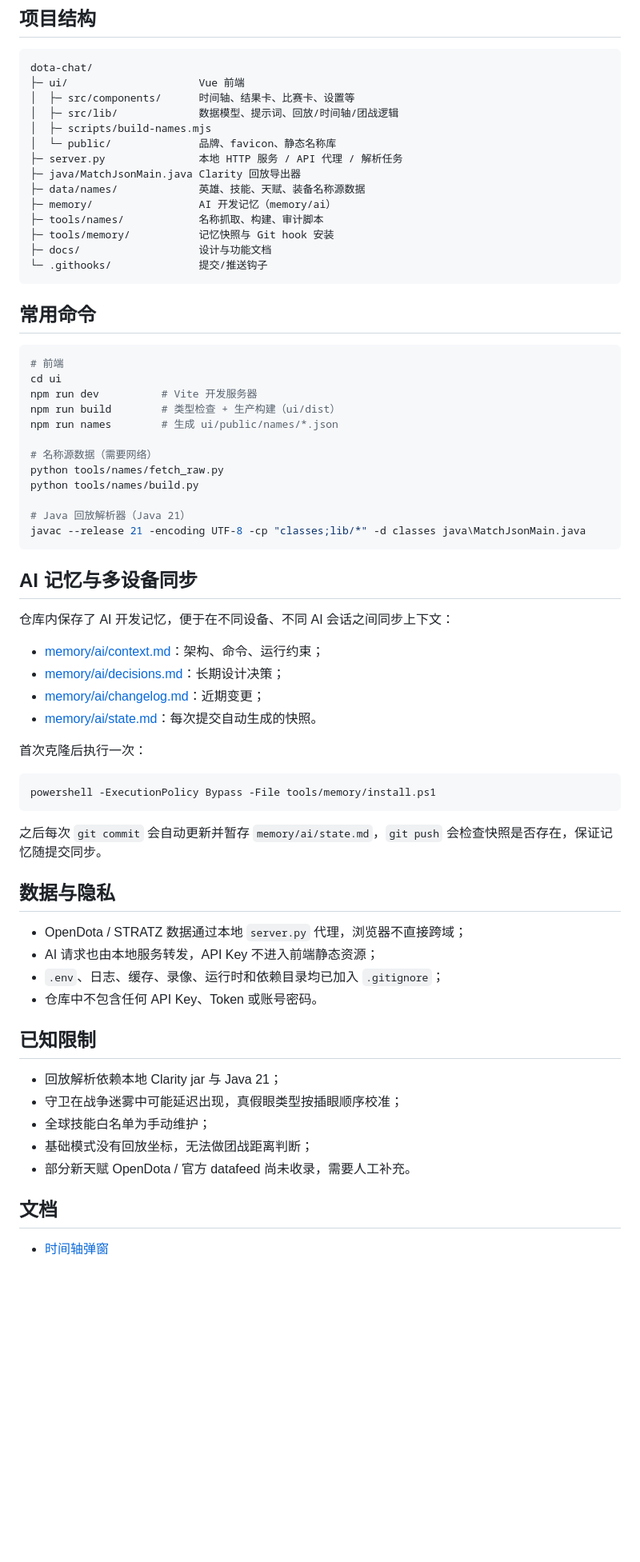
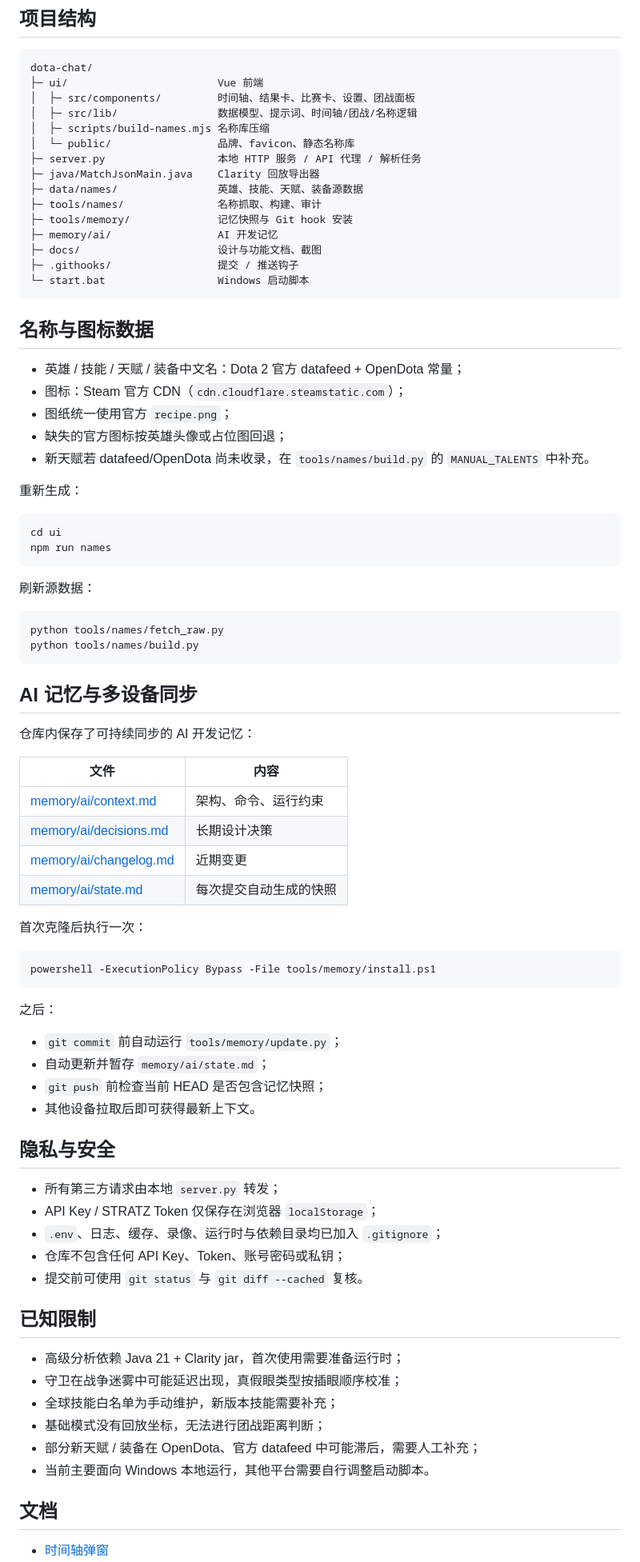
Before and after one commit to LiBaiQiYu/TrueSight, a Markdown page: README.md, the part around one of its changes. Shown at 80% size. GitHub-like rendering; blank space fills up the shorter version.

Commit message:
docs: polish README with screenshots and architecture

````diff
--- a/README.md
+++ b/README.md
@@ -114,46 +205,54 @@ API Key 只保存在浏览器 `localStorage`，不会写入仓库或上传到本
 
 ```text
 dota-chat/
-├─ ui/                     Vue 前端
-│  ├─ src/components/      时间轴、结果卡、比赛卡、设置等
-│  ├─ src/lib/             数据模型、提示词、回放/时间轴/团战逻辑
-│  ├─ scripts/build-names.mjs
-│  └─ public/              品牌、favicon、静态名称库
-├─ server.py               本地 HTTP 服务 / API 代理 / 解析任务
-├─ java/MatchJsonMain.java Clarity 回放导出器
-├─ data/names/             英雄、技能、天赋、装备名称源数据
-├─ memory/                 AI 开发记忆（memory/ai）
-├─ tools/names/            名称抓取、构建、审计脚本
-├─ tools/memory/           记忆快照与 Git hook 安装
-├─ docs/                   设计与功能文档
-└─ .githooks/              提交/推送钩子
+├─ ui/                        Vue 前端
+│  ├─ src/components/         时间轴、结果卡、比赛卡、设置、团战面板
+│  ├─ src/lib/                数据模型、提示词、时间轴/团战/名称逻辑
+│  ├─ scripts/build-names.mjs 名称库压缩
+│  └─ public/                 品牌、favicon、静态名称库
+├─ server.py                  本地 HTTP 服务 / API 代理 / 解析任务
+├─ java/MatchJsonMain.java    Clarity 回放导出器
+├─ data/names/                英雄、技能、天赋、装备源数据
+├─ tools/names/               名称抓取、构建、审计
+├─ tools/memory/              记忆快照与 Git hook 安装
+├─ memory/ai/                 AI 开发记忆
+├─ docs/                      设计与功能文档、截图
+├─ .githooks/                 提交 / 推送钩子
+└─ start.bat                  Windows 启动脚本
 ```
 
-## 常用命令
+## 名称与图标数据
+
+- 英雄 / 技能 / 天赋 / 装备中文名：Dota 2 官方 datafeed + OpenDota 常量；
+- 图标：Steam 官方 CDN（`cdn.cloudflare.steamstatic.com`）；
+- 图纸统一使用官方 `recipe.png`；
+- 缺失的官方图标按英雄头像或占位图回退；
+- 新天赋若 datafeed/OpenDota 尚未收录，在 `tools/names/build.py` 的 `MANUAL_TALENTS` 中补充。
+
+重新生成：
 
 ```powershell
-# 前端
 cd ui
-npm run dev          # Vite 开发服务器
-npm run build        # 类型检查 + 生产构建（ui/dist）
-npm run names        # 生成 ui/public/names/*.json
+npm run names
+```
 
-# 名称源数据（需要网络）
+刷新源数据：
+
+```powershell
 python tools/names/fetch_raw.py
 python tools/names/build.py
-
-# Java 回放解析器（Java 21）
-javac --release 21 -encoding UTF-8 -cp "classes;lib/*" -d classes java\MatchJsonMain.java
 ```
 
 ## AI 记忆与多设备同步
 
-仓库内保存了 AI 开发记忆，便于在不同设备、不同 AI 会话之间同步上下文：
+仓库内保存了可持续同步的 AI 开发记忆：
 
-- [memory/ai/context.md](memory/ai/context.md)：架构、命令、运行约束；
-- [memory/ai/decisions.md](memory/ai/decisions.md)：长期设计决策；
-- [memory/ai/changelog.md](memory/ai/changelog.md)：近期变更；
-- [memory/ai/state.md](memory/ai/state.md)：每次提交自动生成的快照。
+| 文件 | 内容 |
+| --- | --- |
+| [memory/ai/context.md](memory/ai/context.md) | 架构、命令、运行约束 |
+| [memory/ai/decisions.md](memory/ai/decisions.md) | 长期设计决策 |
+| [memory/ai/changelog.md](memory/ai/changelog.md) | 近期变更 |
+| [memory/ai/state.md](memory/ai/state.md) | 每次提交自动生成的快照 |
 
 首次克隆后执行一次：
 
@@ -161,22 +260,29 @@ javac --release 21 -encoding UTF-8 -cp "classes;lib/*" -d classes java\MatchJson
 powershell -ExecutionPolicy Bypass -File tools/memory/install.ps1
 ```
 
-之后每次 `git commit` 会自动更新并暂存 `memory/ai/state.md`，`git push` 会检查快照是否存在，保证记忆随提交同步。
+之后：
 
-## 数据与隐私
+- `git commit` 前自动运行 `tools/memory/update.py`；
+- 自动更新并暂存 `memory/ai/state.md`；
+- `git push` 前检查当前 HEAD 是否包含记忆快照；
+- 其他设备拉取后即可获得最新上下文。
 
-- OpenDota / STRATZ 数据通过本地 `server.py` 代理，浏览器不直接跨域；
-- AI 请求也由本地服务转发，API Key 不进入前端静态资源；
-- `.env`、日志、缓存、录像、运行时和依赖目录均已加入 `.gitignore`；
-- 仓库中不包含任何 API Key、Token 或账号密码。
+## 隐私与安全
+
+- 所有第三方请求由本地 `server.py` 转发；
+- API Key / STRATZ Token 仅保存在浏览器 `localStorage`；
+- `.env`、日志、缓存、录像、运行时与依赖目录均已加入 `.gitignore`；
+- 仓库不包含任何 API Key、Token、账号密码或私钥；
+- 提交前可使用 `git status` 与 `git diff --cached` 复核。
 
 ## 已知限制
 
-- 回放解析依赖本地 Clarity jar 与 Java 21；
+- 高级分析依赖 Java 21 + Clarity jar，首次使用需要准备运行时；
 - 守卫在战争迷雾中可能延迟出现，真假眼类型按插眼顺序校准；
-- 全球技能白名单为手动维护；
-- 基础模式没有回放坐标，无法做团战距离判断；
-- 部分新天赋 OpenDota / 官方 datafeed 尚未收录，需要人工补充。
+- 全球技能白名单为手动维护，新版本技能需要补充；
+- 基础模式没有回放坐标，无法进行团战距离判断；
+- 部分新天赋 / 装备在 OpenDota、官方 datafeed 中可能滞后，需要人工补充；
+- 当前主要面向 Windows 本地运行，其他平台需要自行调整启动脚本。
 
 ## 文档
 
````
Also changed, not shown: other parts of README.md (+147 -55 lines), memory/ai/state.md (+19 -6 lines), docs/readme-home.png (added), docs/readme-talents.png (added), docs/readme-teamfights.png (added), docs/readme-timeline.png (added).
